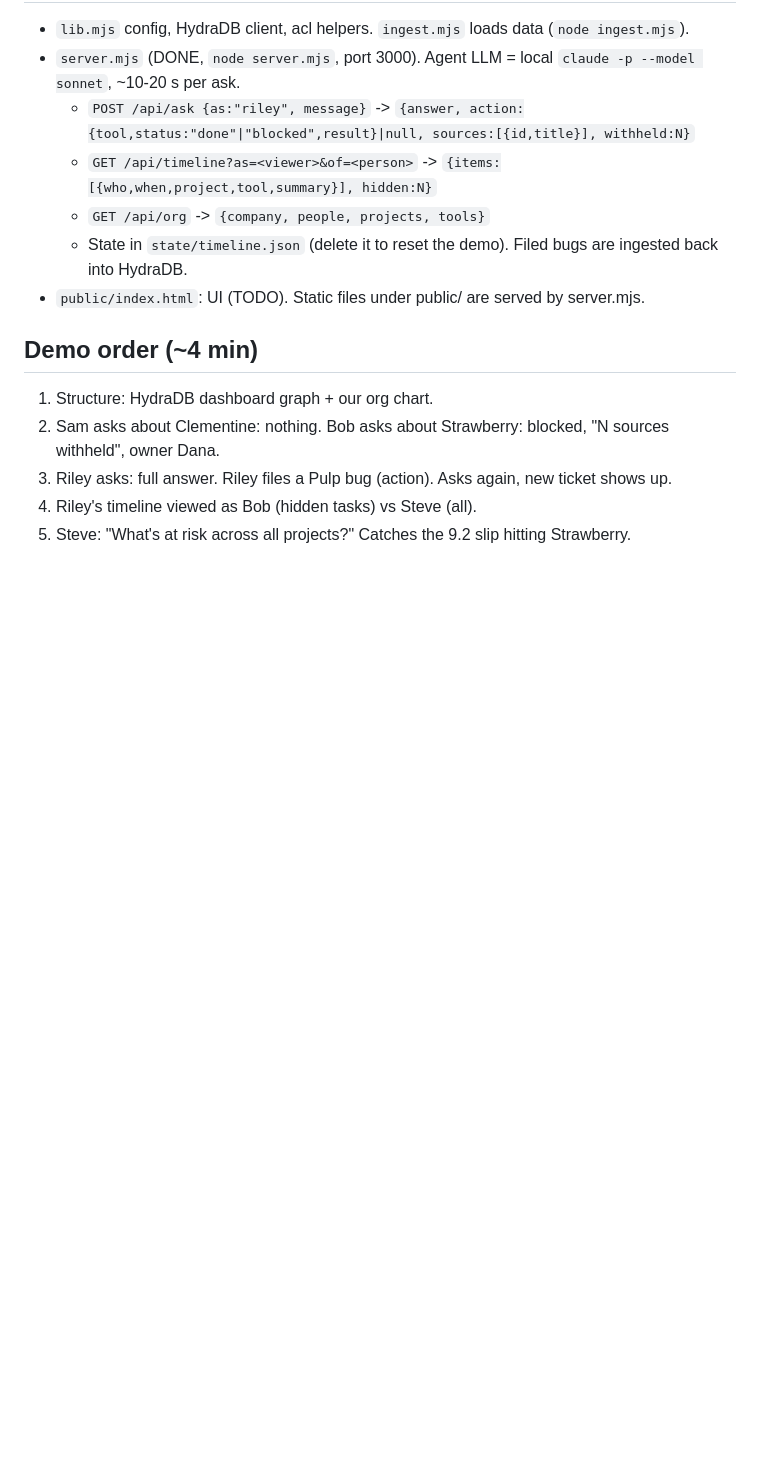
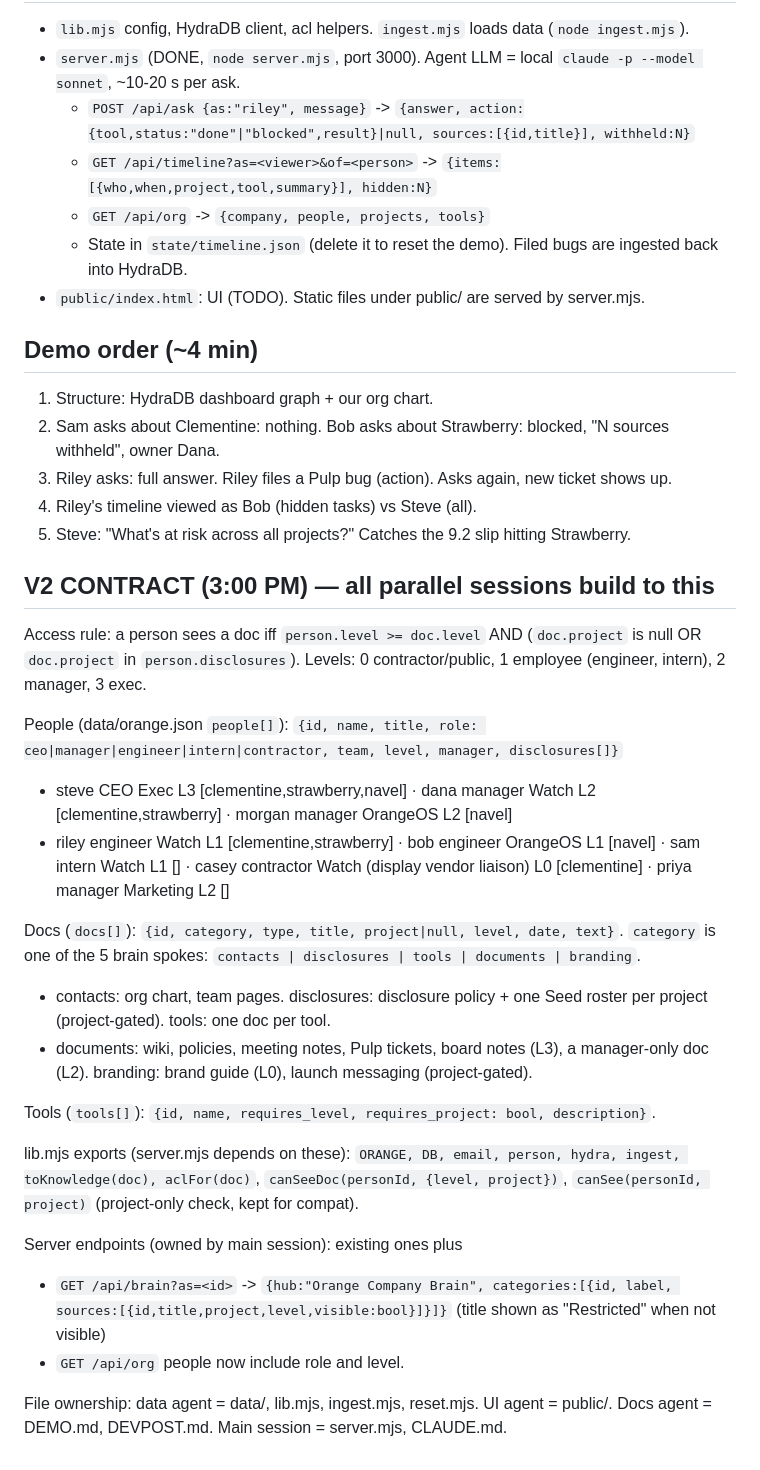
Before and after one commit to jasonjias/orange, a Markdown page: CLAUDE.md, the part around the change. GitHub-like rendering; blank space fills up the shorter version.

Commit message:
CLAUDE.md: v2 contract for parallel agents
Co-Authored-By: Claude Opus 5.5 <noreply@anthropic.com>

```diff
--- a/CLAUDE.md
+++ b/CLAUDE.md
@@ -49,3 +49,26 @@ Only Steve sees both, so only Steve's agent catches that Strawberry is at risk.
 3. Riley asks: full answer. Riley files a Pulp bug (action). Asks again, new ticket shows up.
 4. Riley's timeline viewed as Bob (hidden tasks) vs Steve (all).
 5. Steve: "What's at risk across all projects?" Catches the 9.2 slip hitting Strawberry.
+
+## V2 CONTRACT (3:00 PM) — all parallel sessions build to this
+Access rule: a person sees a doc iff `person.level >= doc.level` AND (`doc.project` is null OR `doc.project` in `person.disclosures`).
+Levels: 0 contractor/public, 1 employee (engineer, intern), 2 manager, 3 exec.
+
+People (data/orange.json `people[]`): `{id, name, title, role: ceo|manager|engineer|intern|contractor, team, level, manager, disclosures[]}`
+- steve CEO Exec L3 [clementine,strawberry,navel] · dana manager Watch L2 [clementine,strawberry] · morgan manager OrangeOS L2 [navel]
+- riley engineer Watch L1 [clementine,strawberry] · bob engineer OrangeOS L1 [navel] · sam intern Watch L1 [] · casey contractor Watch (display vendor liaison) L0 [clementine] · priya manager Marketing L2 []
+
+Docs (`docs[]`): `{id, category, type, title, project|null, level, date, text}`.
+`category` is one of the 5 brain spokes: `contacts | disclosures | tools | documents | branding`.
+- contacts: org chart, team pages. disclosures: disclosure policy + one Seed roster per project (project-gated). tools: one doc per tool.
+- documents: wiki, policies, meeting notes, Pulp tickets, board notes (L3), a manager-only doc (L2). branding: brand guide (L0), launch messaging (project-gated).
+
+Tools (`tools[]`): `{id, name, requires_level, requires_project: bool, description}`.
+
+lib.mjs exports (server.mjs depends on these): `ORANGE, DB, email, person, hydra, ingest, toKnowledge(doc), aclFor(doc)`, `canSeeDoc(personId, {level, project})`, `canSee(personId, project)` (project-only check, kept for compat).
+
+Server endpoints (owned by main session): existing ones plus
+- `GET /api/brain?as=<id>` -> `{hub:"Orange Company Brain", categories:[{id, label, sources:[{id,title,project,level,visible:bool}]}]}` (title shown as "Restricted" when not visible)
+- `GET /api/org` people now include role and level.
+
+File ownership: data agent = data/, lib.mjs, ingest.mjs, reset.mjs. UI agent = public/. Docs agent = DEMO.md, DEVPOST.md. Main session = server.mjs, CLAUDE.md.
```
